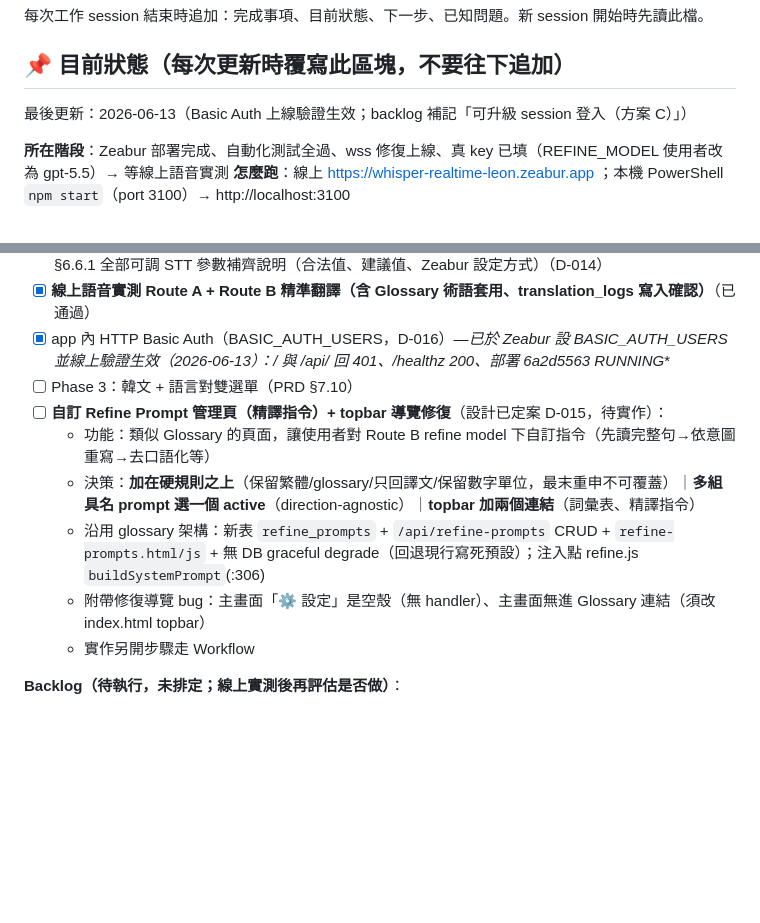
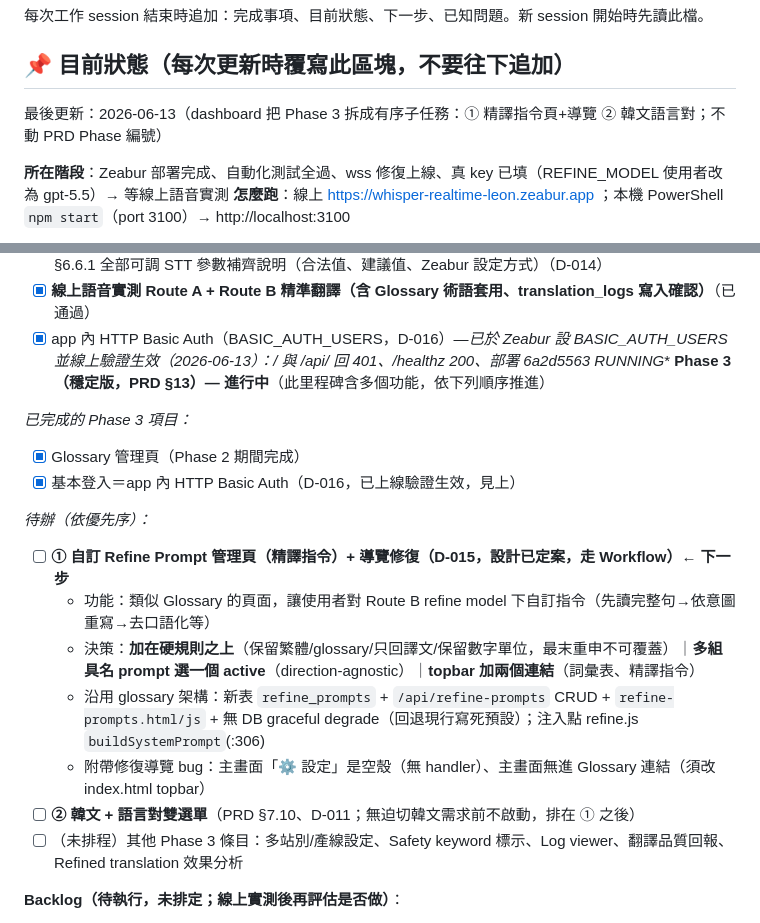
Before and after one commit to nogggnoggg/whisper_realtime, a Markdown page: docs/PROGRESS.md, 2 parts joined by grey strips. Drawn GitHub-style; blank space fills up the shorter version.

Commit message:
docs: dashboard 把 Phase 3 拆成有序子任務（D-015 優先於韓文）
不動 PRD Phase 編號（Phase=產品里程碑）；把 Phase 3（穩定版）攤成
已完成（Glossary 管理頁、Basic Auth）+ 依優先序待辦（①精譯指令頁+導覽
②韓文語言對 ③其他未排程），解決「看不出優先級」的問題。

Co-Authored-By: Claude Opus 4.8 (1M context) <noreply@anthropic.com>

```diff
--- a/docs/PROGRESS.md
+++ b/docs/PROGRESS.md
@@ -4,7 +4,7 @@
 
 ## 📌 目前狀態（每次更新時覆寫此區塊，不要往下追加）
 
-最後更新：2026-06-13（Basic Auth 上線驗證生效；backlog 補記「可升級 session 登入（方案 C）」）
+最後更新：2026-06-13（dashboard 把 Phase 3 拆成有序子任務：① 精譯指令頁+導覽 ② 韓文語言對；不動 PRD Phase 編號）
 
 **所在階段**：Zeabur 部署完成、自動化測試全過、wss 修復上線、真 key 已填（REFINE_MODEL 使用者改為 gpt-5.5）→ 等線上語音實測
 **怎麼跑**：線上 https://whisper-realtime-leon.zeabur.app ；本機 PowerShell `npm start`（port 3100）→ http://localhost:3100
@@ -30,13 +30,20 @@
 - [x] STT_LANGUAGE 環境變數實作（單語現場可設 ISO-639-1 碼；雙語留空）；PROTOCOL.md §6.6 / §6.6.1 全部可調 STT 參數補齊說明（合法值、建議值、Zeabur 設定方式）（D-014）
 - [x] **線上語音實測 Route A + Route B 精準翻譯（含 Glossary 術語套用、translation_logs 寫入確認）**（已通過）
 - [x] app 內 HTTP Basic Auth（BASIC_AUTH_USERS，D-016）—**已於 Zeabur 設 BASIC_AUTH_USERS 並線上驗證生效（2026-06-13）：/ 與 /api/* 回 401、/healthz 200、部署 6a2d5563 RUNNING**
-- [ ] Phase 3：韓文 + 語言對雙選單（PRD §7.10）
-- [ ] **自訂 Refine Prompt 管理頁（精譯指令）+ topbar 導覽修復**（設計已定案 D-015，待實作）：
+**Phase 3（穩定版，PRD §13）— 進行中**（此里程碑含多個功能，依下列順序推進）
+
+*已完成的 Phase 3 項目：*
+- [x] Glossary 管理頁（Phase 2 期間完成）
+- [x] 基本登入＝app 內 HTTP Basic Auth（D-016，已上線驗證生效，見上）
+
+*待辦（依優先序）：*
+- [ ] **① 自訂 Refine Prompt 管理頁（精譯指令）+ 導覽修復（D-015，設計已定案，走 Workflow）← 下一步**
   - 功能：類似 Glossary 的頁面，讓使用者對 Route B refine model 下自訂指令（先讀完整句→依意圖重寫→去口語化等）
   - 決策：**加在硬規則之上**（保留繁體/glossary/只回譯文/保留數字單位，最末重申不可覆蓋）｜**多組具名 prompt 選一個 active**（direction-agnostic）｜**topbar 加兩個連結**（詞彙表、精譯指令）
   - 沿用 glossary 架構：新表 `refine_prompts` + `/api/refine-prompts` CRUD + `refine-prompts.html/js` + 無 DB graceful degrade（回退現行寫死預設）；注入點 refine.js `buildSystemPrompt`(:306)
   - 附帶修復導覽 bug：主畫面「⚙ 設定」是空殼（無 handler）、主畫面無進 Glossary 連結（須改 index.html topbar）
-  - 實作另開步驟走 Workflow
+- [ ] **② 韓文 + 語言對雙選單**（PRD §7.10、D-011；無迫切韓文需求前不啟動，排在 ① 之後）
+- [ ] （未排程）其他 Phase 3 條目：多站別/產線設定、Safety keyword 標示、Log viewer、翻譯品質回報、Refined translation 效果分析
 
 **Backlog（待執行，未排定；線上實測後再評估是否做）**：
 
```
